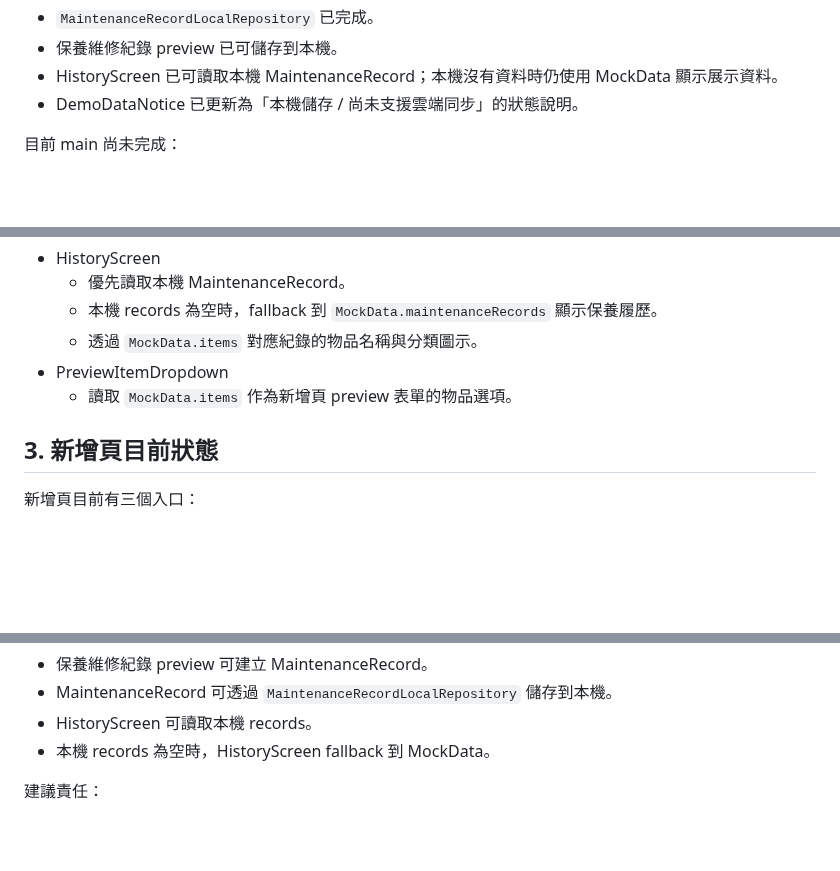
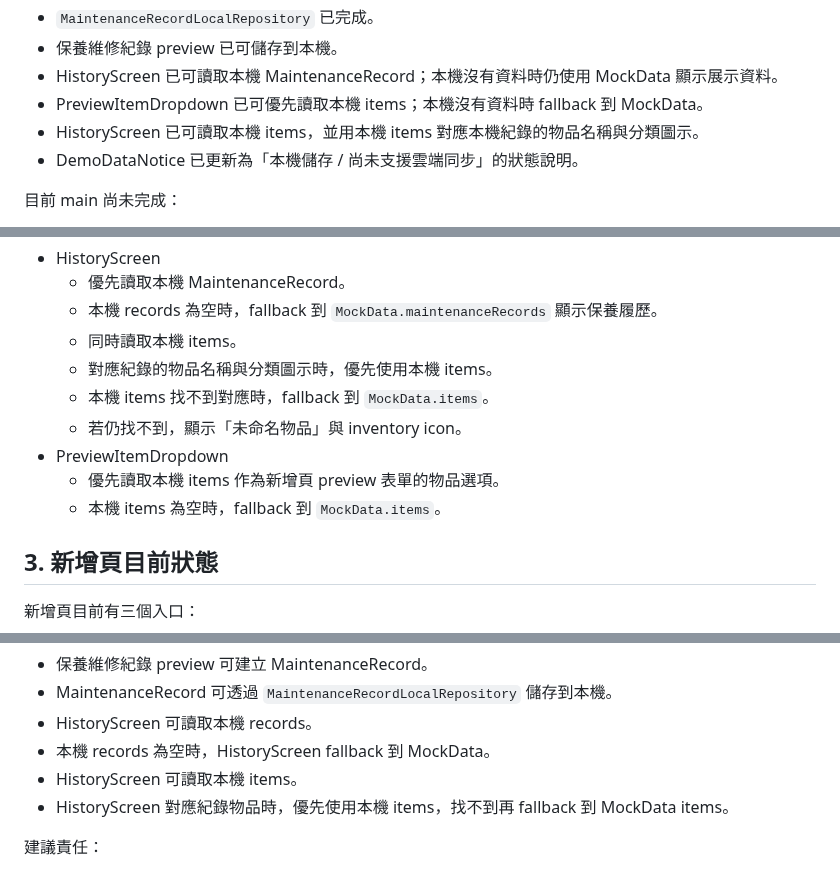
Before and after one commit to wkc50283-star/life-maintenance, a Markdown page: docs/v0.2.0-local-data-plan.md, 3 parts joined by grey strips. GitHub-like rendering; blank space fills up the shorter version.

Commit message:
Update v0.2.0 local item docs

```diff
--- a/docs/v0.2.0-local-data-plan.md
+++ b/docs/v0.2.0-local-data-plan.md
@@ -23,6 +23,8 @@ v0.2.0 的目標是把目前展示用的 MockData 逐步替換成本機可讀寫
 - `MaintenanceRecordLocalRepository` 已完成。
 - 保養維修紀錄 preview 已可儲存到本機。
 - HistoryScreen 已可讀取本機 MaintenanceRecord；本機沒有資料時仍使用 MockData 顯示展示資料。
+- PreviewItemDropdown 已可優先讀取本機 items；本機沒有資料時 fallback 到 MockData。
+- HistoryScreen 已可讀取本機 items，並用本機 items 對應本機紀錄的物品名稱與分類圖示。
 - DemoDataNotice 已更新為「本機儲存 / 尚未支援雲端同步」的狀態說明。
 
 目前 main 尚未完成：
@@ -45,9 +47,13 @@ v0.2.0 的目標是把目前展示用的 MockData 逐步替換成本機可讀寫
 - HistoryScreen
   - 優先讀取本機 MaintenanceRecord。
   - 本機 records 為空時，fallback 到 `MockData.maintenanceRecords` 顯示保養履歷。
-  - 透過 `MockData.items` 對應紀錄的物品名稱與分類圖示。
+  - 同時讀取本機 items。
+  - 對應紀錄的物品名稱與分類圖示時，優先使用本機 items。
+  - 本機 items 找不到對應時，fallback 到 `MockData.items`。
+  - 若仍找不到，顯示「未命名物品」與 inventory icon。
 - PreviewItemDropdown
-  - 讀取 `MockData.items` 作為新增頁 preview 表單的物品選項。
+  - 優先讀取本機 items 作為新增頁 preview 表單的物品選項。
+  - 本機 items 為空時，fallback 到 `MockData.items`。
 
 ## 3. 新增頁目前狀態
 
@@ -296,6 +302,8 @@ MaintenanceRecordService 負責把任務完成或維修紀錄轉成履歷。
 - MaintenanceRecord 可透過 `MaintenanceRecordLocalRepository` 儲存到本機。
 - HistoryScreen 可讀取本機 records。
 - 本機 records 為空時，HistoryScreen fallback 到 MockData。
+- HistoryScreen 可讀取本機 items。
+- HistoryScreen 對應紀錄物品時，優先使用本機 items，找不到再 fallback 到 MockData items。
 
 建議責任：
 
```
